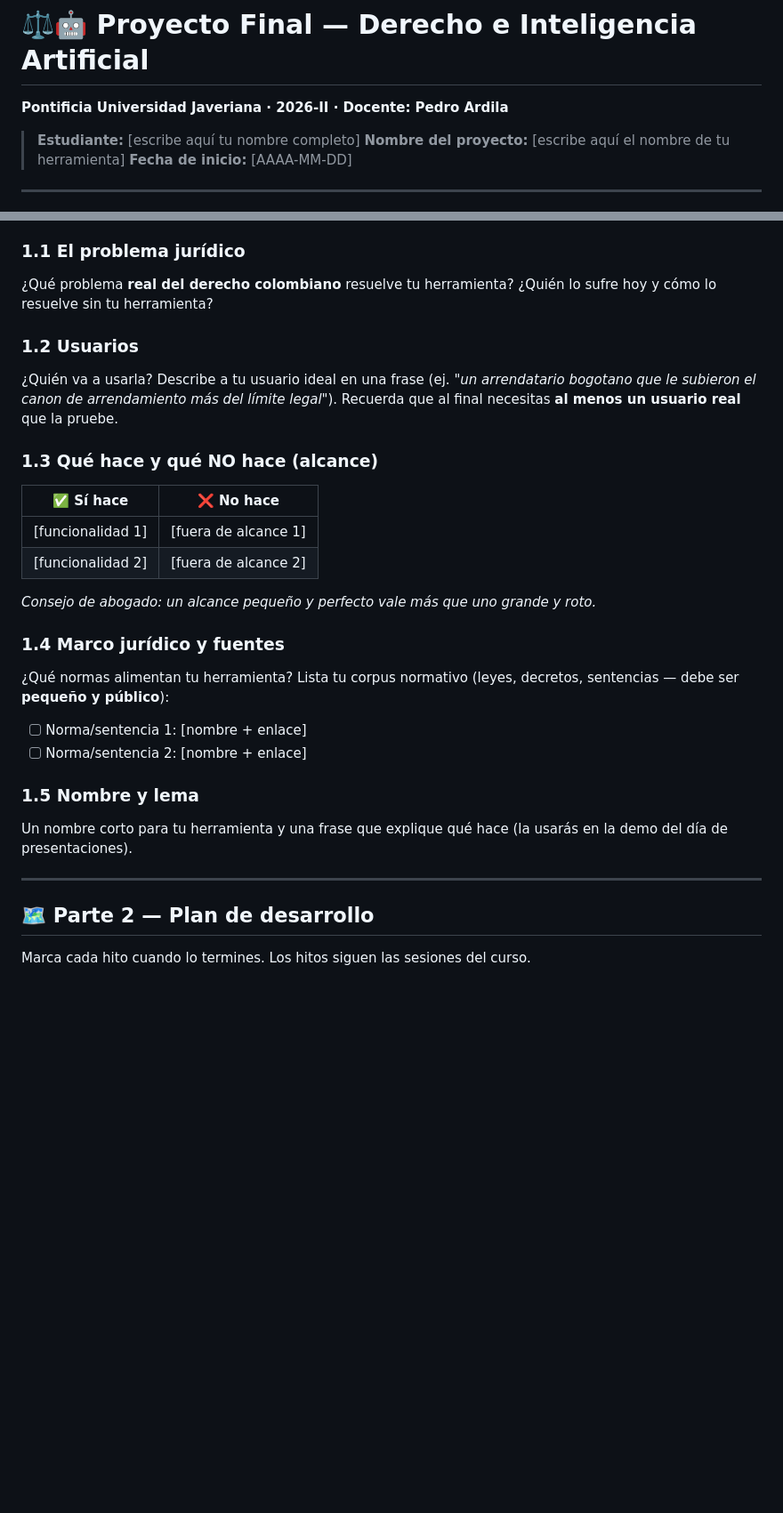
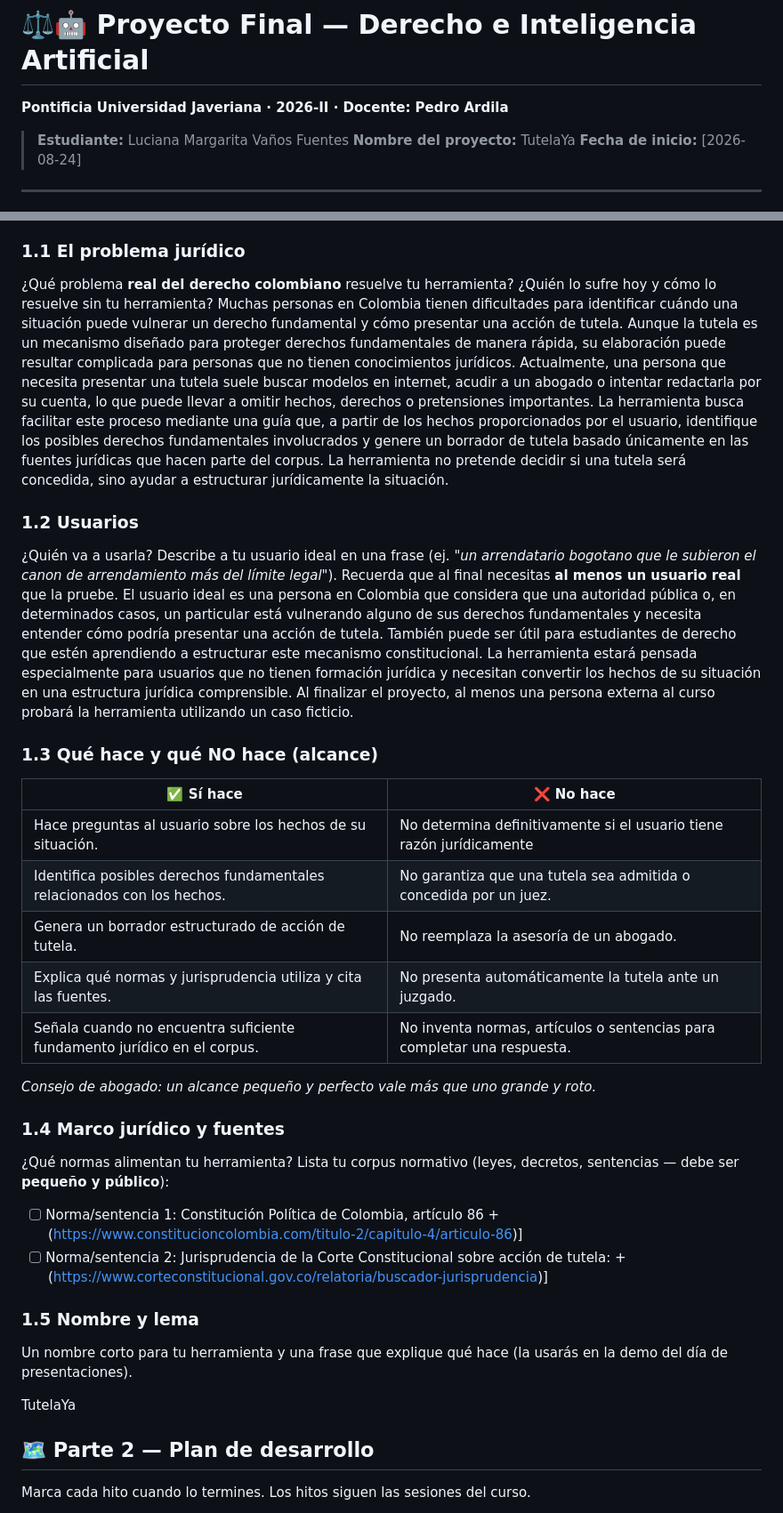
Before and after one commit to lucianavanosf/Clase-IA-para-abogados, a Markdown page: README.md, 2 parts joined by grey strips. Shown at 89% size. Drawn GitHub-style; blank space fills up the shorter version.

```diff
--- a/README.md
+++ b/README.md
@@ -2,9 +2,9 @@
 
 **Pontificia Universidad Javeriana · 2026-II · Docente: Pedro Ardila**
 
-> **Estudiante:** [escribe aquí tu nombre completo]
-> **Nombre del proyecto:** [escribe aquí el nombre de tu herramienta]
-> **Fecha de inicio:** [AAAA-MM-DD]
+> **Estudiante:** Luciana Margarita Vaños Fuentes
+> **Nombre del proyecto:** TutelaYa
+> **Fecha de inicio:** [2026-08-24]
 
 ---
 
@@ -22,27 +22,33 @@ Bienvenido/a a tu repositorio de proyecto. **Este archivo es tu tablero de mando
 
 ### 1.1 El problema jurídico
 ¿Qué problema **real del derecho colombiano** resuelve tu herramienta? ¿Quién lo sufre hoy y cómo lo resuelve sin tu herramienta?
+Muchas personas en Colombia tienen dificultades para identificar cuándo una situación puede vulnerar un derecho fundamental y cómo presentar una acción de tutela. Aunque la tutela es un mecanismo diseñado para proteger derechos fundamentales de manera rápida, su elaboración puede resultar complicada para personas que no tienen conocimientos jurídicos. Actualmente, una persona que necesita presentar una tutela suele buscar modelos en internet, acudir a un abogado o intentar redactarla por su cuenta, lo que puede llevar a omitir hechos, derechos o pretensiones importantes. La herramienta busca facilitar este proceso mediante una guía que, a partir de los hechos proporcionados por el usuario, identifique los posibles derechos fundamentales involucrados y genere un borrador de tutela basado únicamente en las fuentes jurídicas que hacen parte del corpus. La herramienta no pretende decidir si una tutela será concedida, sino ayudar a estructurar jurídicamente la situación.
 
 ### 1.2 Usuarios
 ¿Quién va a usarla? Describe a tu usuario ideal en una frase (ej. *"un arrendatario bogotano que le subieron el canon de arrendamiento más del límite legal"*). Recuerda que al final necesitas **al menos un usuario real** que la pruebe.
+El usuario ideal es una persona en Colombia que considera que una autoridad pública o, en determinados casos, un particular está vulnerando alguno de sus derechos fundamentales y necesita entender cómo podría presentar una acción de tutela. También puede ser útil para estudiantes de derecho que estén aprendiendo a estructurar este mecanismo constitucional. La herramienta estará pensada especialmente para usuarios que no tienen formación jurídica y necesitan convertir los hechos de su situación en una estructura jurídica comprensible. Al finalizar el proyecto, al menos una persona externa al curso probará la herramienta utilizando un caso ficticio.
+
 
 ### 1.3 Qué hace y qué NO hace (alcance)
 | ✅ Sí hace | ❌ No hace |
 | --- | --- |
-| [funcionalidad 1] | [fuera de alcance 1] |
-| [funcionalidad 2] | [fuera de alcance 2] |
+| Hace preguntas al usuario sobre los hechos de su situación. | No determina definitivamente si el usuario tiene razón jurídicamente |
+| Identifica posibles derechos fundamentales relacionados con los hechos. | No garantiza que una tutela sea admitida o concedida por un juez. |
+|Genera un borrador estructurado de acción de tutela. | No reemplaza la asesoría de un abogado.|
+| Explica qué normas y jurisprudencia utiliza y cita las fuentes. | No presenta automáticamente la tutela ante un juzgado. |
+| Señala cuando no encuentra suficiente fundamento jurídico en el corpus. | No inventa normas, artículos o sentencias para completar una respuesta. |
 
 *Consejo de abogado: un alcance pequeño y perfecto vale más que uno grande y roto.*
 
 ### 1.4 Marco jurídico y fuentes
 ¿Qué normas alimentan tu herramienta? Lista tu corpus normativo (leyes, decretos, sentencias — debe ser **pequeño y público**):
-- [ ] Norma/sentencia 1: [nombre + enlace]
-- [ ] Norma/sentencia 2: [nombre + enlace]
+- [ ] Norma/sentencia 1: Constitución Política de Colombia, artículo 86 +(https://www.constitucioncolombia.com/titulo-2/capitulo-4/articulo-86)]
+- [ ] Norma/sentencia 2: Jurisprudencia de la Corte Constitucional sobre acción de tutela: + (https://www.corteconstitucional.gov.co/relatoria/buscador-jurisprudencia)]
 
 ### 1.5 Nombre y lema
 Un nombre corto para tu herramienta y una frase que explique qué hace (la usarás en la demo del día de presentaciones).
 
----
+TutelaYa
 
 ## 🗺️ Parte 2 — Plan de desarrollo
 
```
